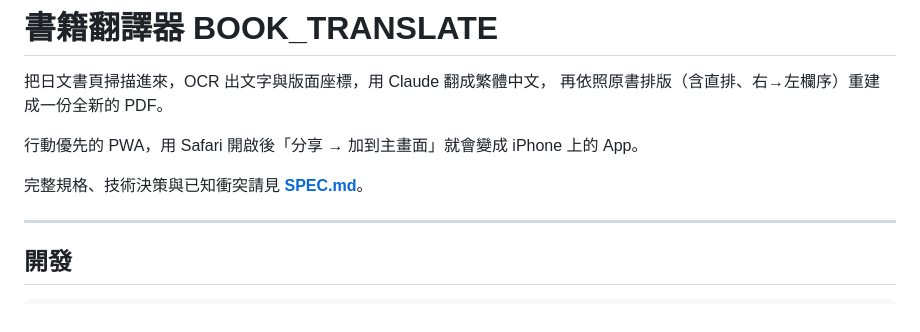
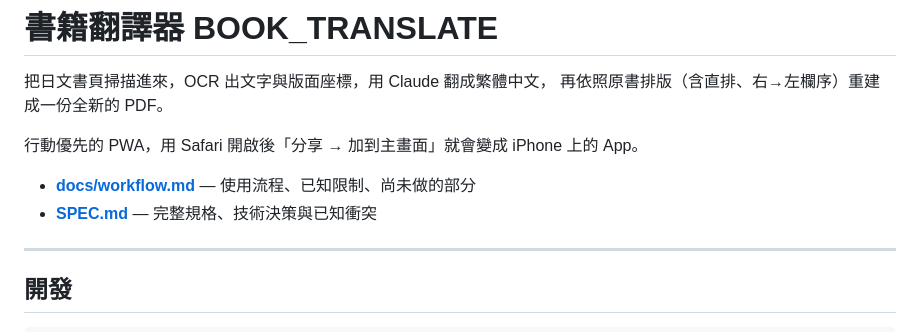
Before and after one commit to justin121710/BOOK_TRANSLATE, a Markdown page: README.md, the part around the change. GitHub-like rendering.

Commit message:
加入使用流程文件
docs/workflow.md：一次性設定、每本書的十個步驟、已知限制，
以及尚未做但值得考慮的項目（依價值排序）。

Co-Authored-By: Claude Opus 5 <noreply@anthropic.com>

```diff
--- a/README.md
+++ b/README.md
@@ -5,7 +5,8 @@
 
 行動優先的 PWA，用 Safari 開啟後「分享 → 加到主畫面」就會變成 iPhone 上的 App。
 
-完整規格、技術決策與已知衝突請見 **[SPEC.md](SPEC.md)**。
+- **[docs/workflow.md](docs/workflow.md)** — 使用流程、已知限制、尚未做的部分
+- **[SPEC.md](SPEC.md)** — 完整規格、技術決策與已知衝突
 
 ---
 
```
Also changed, not shown: docs/workflow.md (added, +110 -0 lines).
